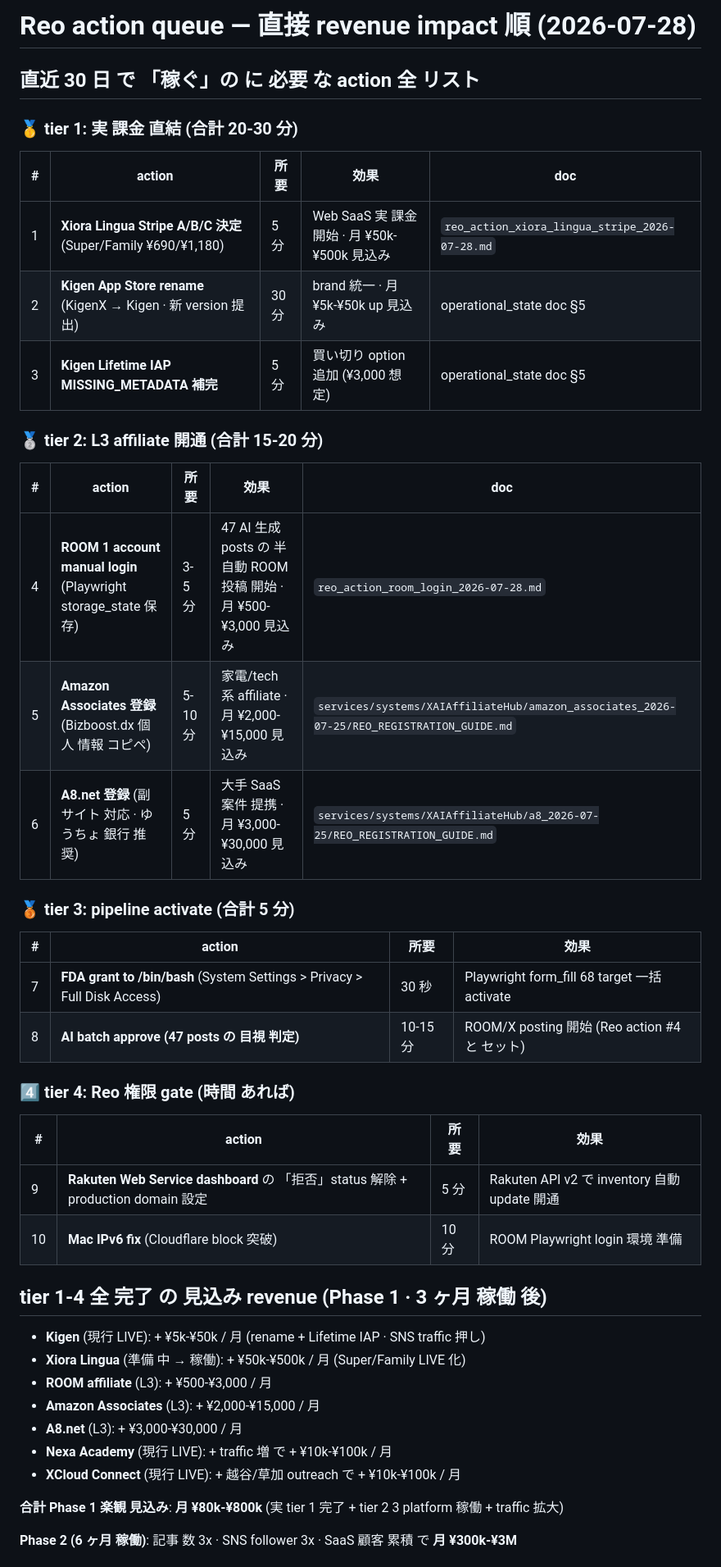
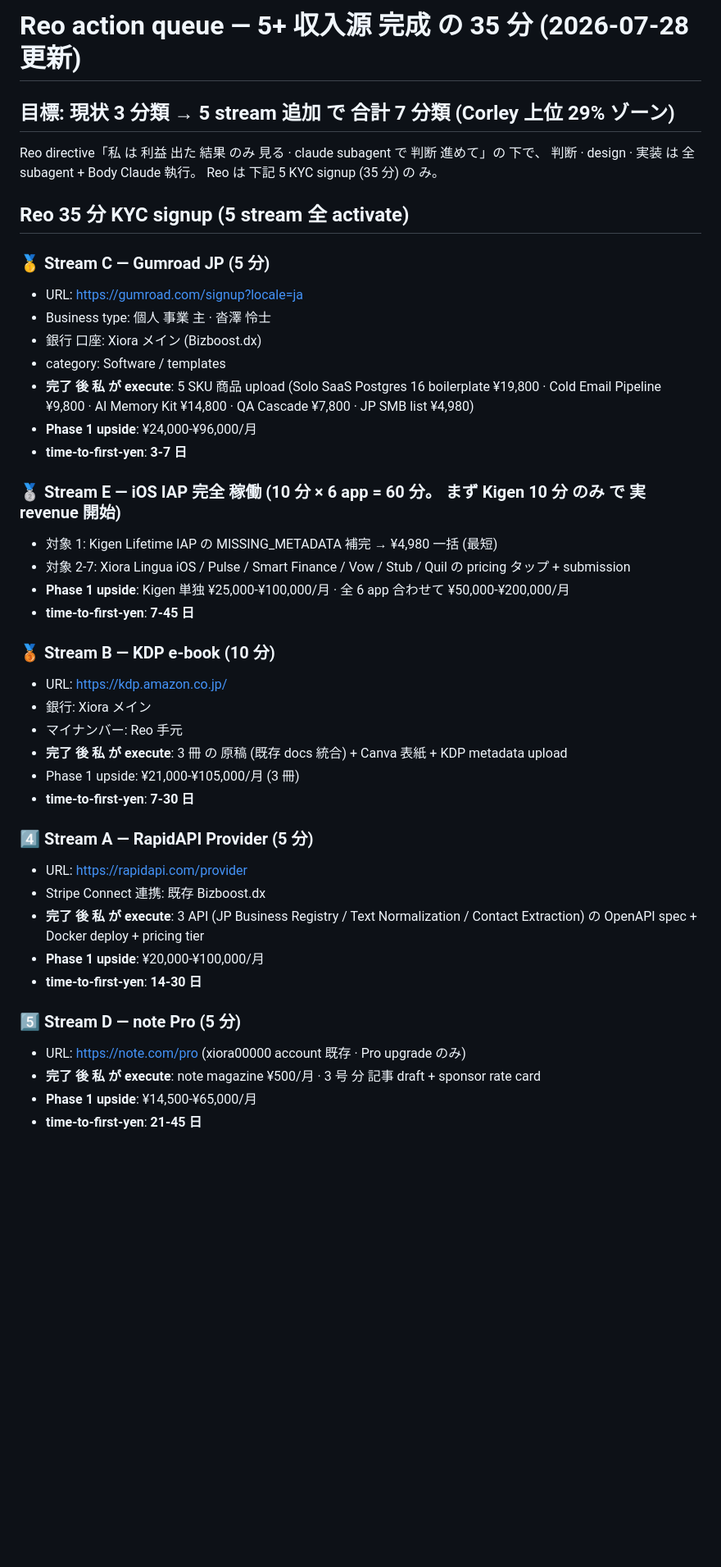
Before and after one commit to wishr-developer/xiora-hp, a Markdown page: docs/REO_ACTION_QUEUE_2026-07-28.md, the part around one of its changes. Shown at 82% size. Rendered like a GitHub page; blank space fills up the shorter version.

```diff
--- a/docs/REO_ACTION_QUEUE_2026-07-28.md
+++ b/docs/REO_ACTION_QUEUE_2026-07-28.md
@@ -1,48 +1,49 @@
-# Reo action queue — 直接 revenue impact 順 (2026-07-28)
+# Reo action queue — 5+ 収入源 完成 の 35 分 (2026-07-28 更新)
 
-## 直近 30 日 で 「稼ぐ」の に 必要 な action 全 リスト
+## 目標: 現状 3 分類 → 5 stream 追加 で 合計 7 分類 (Corley 上位 29% ゾーン)
 
-### 🥇 tier 1: 実 課金 直結 (合計 20-30 分)
+Reo directive「私 は 利益 出た 結果 のみ 見る · claude subagent で 判断 進めて」の 下で、 判断 · design · 実装 は 全 subagent + Body Claude 執行。 Reo は 下記 5 KYC signup (35 分) の み。
 
-| # | action | 所要 | 効果 | doc |
-|---|---|---|---|---|
-| 1 | **Xiora Lingua Stripe A/B/C 決定** (Super/Family ¥690/¥1,180) | 5 分 | Web SaaS 実 課金 開始 · 月 ¥50k-¥500k 見込み | `reo_action_xiora_lingua_stripe_2026-07-28.md` |
-| 2 | **Kigen App Store rename** (KigenX → Kigen · 新 version 提出) | 30 分 | brand 統一 · 月 ¥5k-¥50k up 見込み | operational_state doc §5 |
-| 3 | **Kigen Lifetime IAP MISSING_METADATA 補完** | 5 分 | 買い切り option 追加 (¥3,000 想定) | operational_state doc §5 |
+## Reo 35 分 KYC signup (5 stream 全 activate)
 
-### 🥈 tier 2: L3 affiliate 開通 (合計 15-20 分)
+### 🥇 Stream C — Gumroad JP (5 分)
 
-| # | action | 所要 | 効果 | doc |
-|---|---|---|---|---|
-| 4 | **ROOM 1 account manual login** (Playwright storage_state 保存) | 3-5 分 | 47 AI 生成 posts の 半 自動 ROOM 投稿 開始 · 月 ¥500-¥3,000 見込み | `reo_action_room_login_2026-07-28.md` |
-| 5 | **Amazon Associates 登録** (Bizboost.dx 個人 情報 コピペ) | 5-10 分 | 家電/tech 系 affiliate · 月 ¥2,000-¥15,000 見込み | `services/systems/XAIAffiliateHub/amazon_associates_2026-07-25/REO_REGISTRATION_GUIDE.md` |
-| 6 | **A8.net 登録** (副 サイト 対応 · ゆうちょ 銀行 推奨) | 5 分 | 大手 SaaS 案件 提携 · 月 ¥3,000-¥30,000 見込み | `services/systems/XAIAffiliateHub/a8_2026-07-25/REO_REGISTRATION_GUIDE.md` |
+- URL: https://gumroad.com/signup?locale=ja
+- Business type: 個人 事業 主 · 沓澤 怜士
+- 銀行 口座: Xiora メイン (Bizboost.dx)
+- category: Software / templates
+- **完了 後 私 が execute**: 5 SKU 商品 upload (Solo SaaS Postgres 16 boilerplate ¥19,800 · Cold Email Pipeline ¥9,800 · AI Memory Kit ¥14,800 · QA Cascade ¥7,800 · JP SMB list ¥4,980)
+- **Phase 1 upside**: ¥24,000-¥96,000/月
+- **time-to-first-yen**: **3-7 日**
 
-### 🥉 tier 3: pipeline activate (合計 5 分)
+### 🥈 Stream E — iOS IAP 完全 稼働 (10 分 × 6 app = 60 分。 まず Kigen 10 分 のみ で 実 revenue 開始)
 
-| # | action | 所要 | 効果 |
-|---|---|---|---|
-| 7 | **FDA grant to /bin/bash** (System Settings > Privacy > Full Disk Access) | 30 秒 | Playwright form_fill 68 target 一括 activate |
-| 8 | **AI batch approve (47 posts の 目視 判定)** | 10-15 分 | ROOM/X posting 開始 (Reo action #4 と セット) |
+- 対象 1: Kigen Lifetime IAP の MISSING_METADATA 補完 → ¥4,980 一括 (最短)
+- 対象 2-7: Xiora Lingua iOS / Pulse / Smart Finance / Vow / Stub / Quil の pricing タップ + submission
+- **Phase 1 upside**: Kigen 単独 ¥25,000-¥100,000/月 · 全 6 app 合わせて ¥50,000-¥200,000/月
+- **time-to-first-yen**: **7-45 日**
 
-### 4️⃣ tier 4: Reo 権限 gate (時間 あれば)
+### 🥉 Stream B — KDP e-book (10 分)
 
-| # | action | 所要 | 効果 |
-|---|---|---|---|
-| 9 | **Rakuten Web Service dashboard** の 「拒否」status 解除 + production domain 設定 | 5 分 | Rakuten API v2 で inventory 自動 update 開通 |
-| 10 | **Mac IPv6 fix** (Cloudflare block 突破) | 10 分 | ROOM Playwright login 環境 準備 |
+- URL: https://kdp.amazon.co.jp/
+- 銀行: Xiora メイン
+- マイナンバー: Reo 手元
+- **完了 後 私 が execute**: 3 冊 の 原稿 (既存 docs 統合) + Canva 表紙 + KDP metadata upload
+- Phase 1 upside: ¥21,000-¥105,000/月 (3 冊)
+- **time-to-first-yen**: **7-30 日**
 
-## tier 1-4 全 完了 の 見込み revenue (Phase 1 · 3 ヶ月 稼働 後)
+### 4️⃣ Stream A — RapidAPI Provider (5 分)
 
-- **Kigen** (現行 LIVE): + ¥5k-¥50k / 月 (rename + Lifetime IAP · SNS traffic 押し)
-- **Xiora Lingua** (準備 中 → 稼働): + ¥50k-¥500k / 月 (Super/Family LIVE 化)
-- **ROOM affiliate** (L3): + ¥500-¥3,000 / 月
-- **Amazon Associates** (L3): + ¥2,000-¥15,000 / 月
-- **A8.net** (L3): + ¥3,000-¥30,000 / 月
-- **Nexa Academy** (現行 LIVE): + traffic 増 で + ¥10k-¥100k / 月
-- **XCloud Connect** (現行 LIVE): + 越谷/草加 outreach で + ¥10k-¥100k / 月
+- URL: https://rapidapi.com/provider
+- Stripe Connect 連携: 既存 Bizboost.dx
+- **完了 後 私 が execute**: 3 API (JP Business Registry / Text Normalization / Contact Extraction) の OpenAPI spec + Docker deploy + pricing tier
+- **Phase 1 upside**: ¥20,000-¥100,000/月
+- **time-to-first-yen**: **14-30 日**
 
-**合計 Phase 1 楽観 見込み**: **月 ¥80k-¥800k** (実 tier 1 完了 + tier 2 3 platform 稼働 + traffic 拡大)
+### 5️⃣ Stream D — note Pro (5 分)
 
-**Phase 2 (6 ヶ月 稼働)**: 記事 数 3x · SNS follower 3x · SaaS 顧客 累積 で **月 ¥300k-¥3M**
+- URL: https://note.com/pro (xiora00000 account 既存 · Pro upgrade のみ)
+- **完了 後 私 が execute**: note magazine ¥500/月 · 3 号 分 記事 draft + sponsor rate card
+- **Phase 1 upside**: ¥14,500-¥65,000/月
+- **time-to-first-yen**: **21-45 日**
 
```
Also changed, not shown: other parts of docs/REO_ACTION_QUEUE_2026-07-28.md (+30 -17 lines), docs/xiora_5_income_streams_plan_2026-07-28.md (added, +246 -0 lines).
